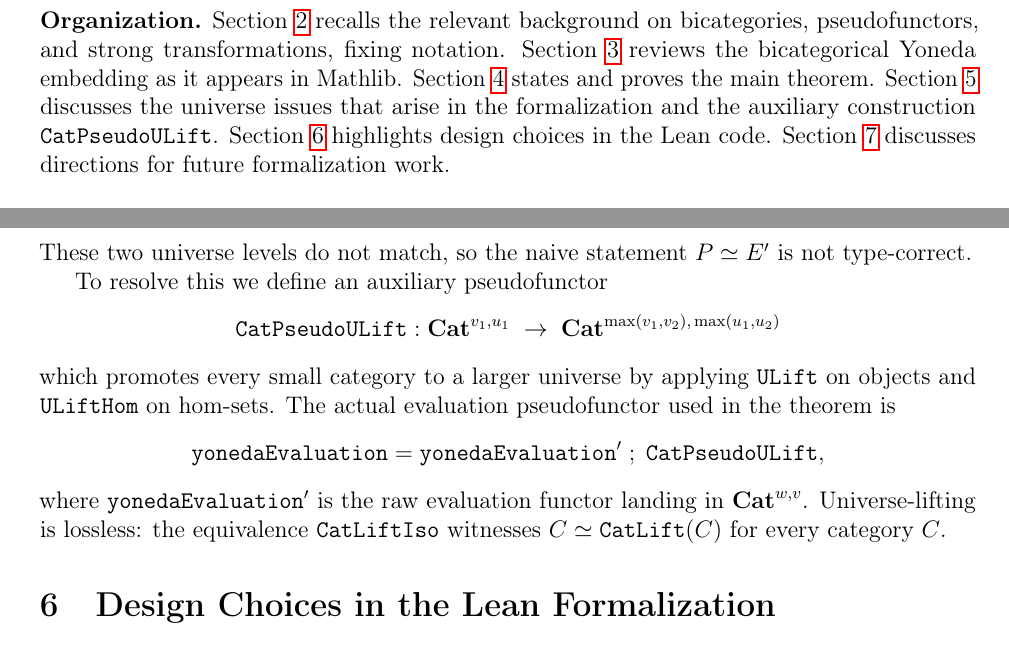
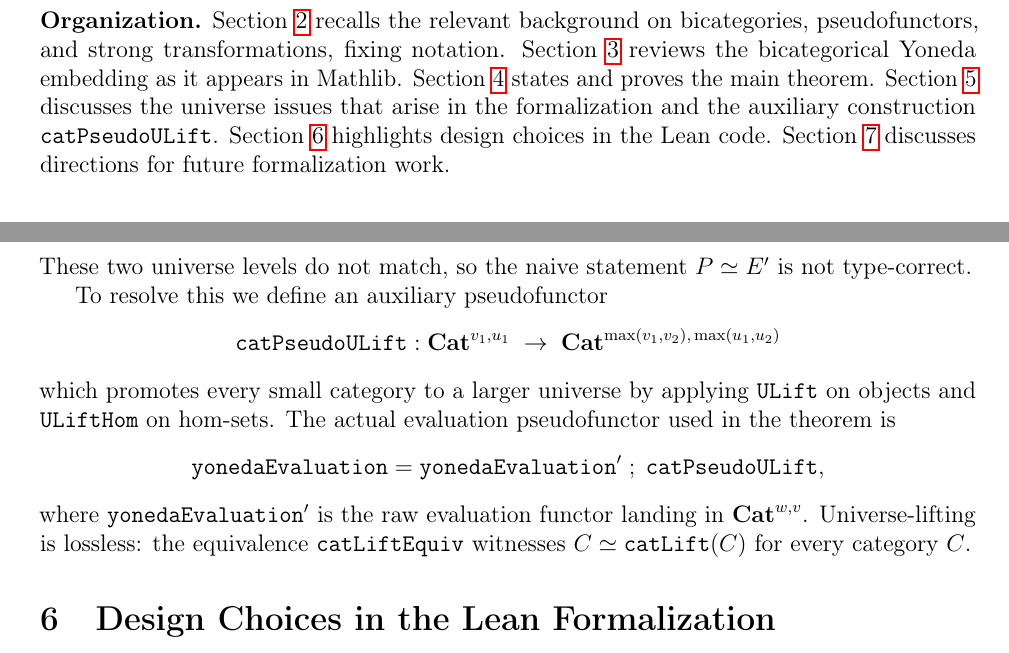
Before and after one commit to SpencerWoolfson/biyoneda, a LaTeX paper (paper/Biyoneda.tex): two parts of pages 3 and 8 of 9, joined at a grey line, cut so that both start at the same text. Compiled offline with pdfLaTeX.

Commit message:
did some work and then tryed claud for a bit aswell.

```diff
--- a/paper/Biyoneda.tex
+++ b/paper/Biyoneda.tex
@@ -69,7 +69,7 @@ Section~\ref{sec:yoneda-embedding} reviews the bicategorical Yoneda embedding as
 appears in Mathlib.
 Section~\ref{sec:main} states and proves the main theorem.
 Section~\ref{sec:universes} discusses the universe issues that arise in the
-formalization and the auxiliary construction $\mathtt{CatPseudoULift}$.
+formalization and the auxiliary construction $\mathtt{catPseudoULift}$.
 Section~\ref{sec:lean} highlights design choices in the Lean code.
 Section~\ref{sec:open} discusses directions for future formalization work.
 
@@ -332,17 +332,17 @@ $P \simeq E'$ is not type-correct.
 
 To resolve this we define an auxiliary pseudofunctor
 \[
-  \mathtt{CatPseudoULift} : \Cat^{v_1, u_1} \;\to\; \Cat^{\max(v_1,v_2),\, \max(u_1,u_2)}
+  \mathtt{catPseudoULift} : \Cat^{v_1, u_1} \;\to\; \Cat^{\max(v_1,v_2),\, \max(u_1,u_2)}
 \]
 which promotes every small category to a larger universe by applying
 $\mathtt{ULift}$ on objects and $\mathtt{ULiftHom}$ on hom-sets.  The actual evaluation
 pseudofunctor used in the theorem is
 \[
-  \mathtt{yonedaEvaluation} = \mathtt{yonedaEvaluation'} \;;\; \mathtt{CatPseudoULift},
+  \mathtt{yonedaEvaluation} = \mathtt{yonedaEvaluation'} \;;\; \mathtt{catPseudoULift},
 \]
 where $\mathtt{yonedaEvaluation'}$ is the raw evaluation functor landing in
 $\Cat^{w,v}$.  Universe-lifting is lossless: the equivalence
-$\mathtt{CatLiftIso}$ witnesses $C \simeq \mathtt{CatLift}(C)$ for every category $C$.
+$\mathtt{catLiftEquiv}$ witnesses $C \simeq \mathtt{catLift}(C)$ for every category $C$.
 
 %%============================================================
 \section{Design Choices in the Lean Formalization}\label{sec:lean}
```
Also changed, not shown: Biyoneda.pdf, README.md, paper/Biyoneda.tex (2 more changed lines), 1 other file.
